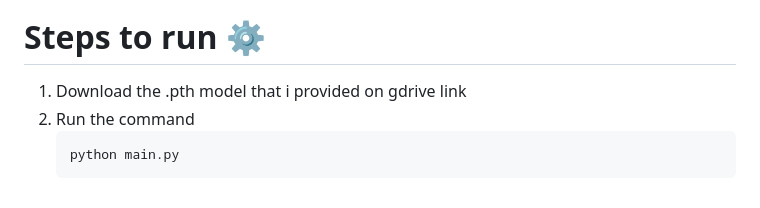
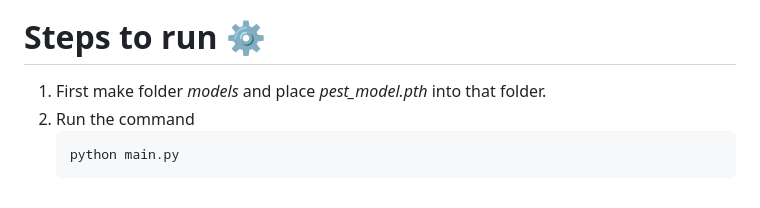
Before and after one commit to sagarikajandhyala/deep-learning-project, a Markdown page: README.md, the part around the change. Rendered like a GitHub page.

````diff
--- a/README.md
+++ b/README.md
@@ -42,7 +42,7 @@ The existing farming information sites are not dealing with the pest classificat
 ![Screenshot 2023-12-06 002508](https://github.com/NikhilAMathew/Pest-Classification-and-Detection-System-using-Deep-Learning/assets/117088447/65110c1b-e7b2-4326-a61a-2eb19c8695fd)
 
 # Steps to run ⚙️
-1. Download the .pth model that i provided on gdrive link
+1. First make folder *models* and place *pest_model.pth* into that folder.
 2. Run the command
    ```
    python main.py
````
